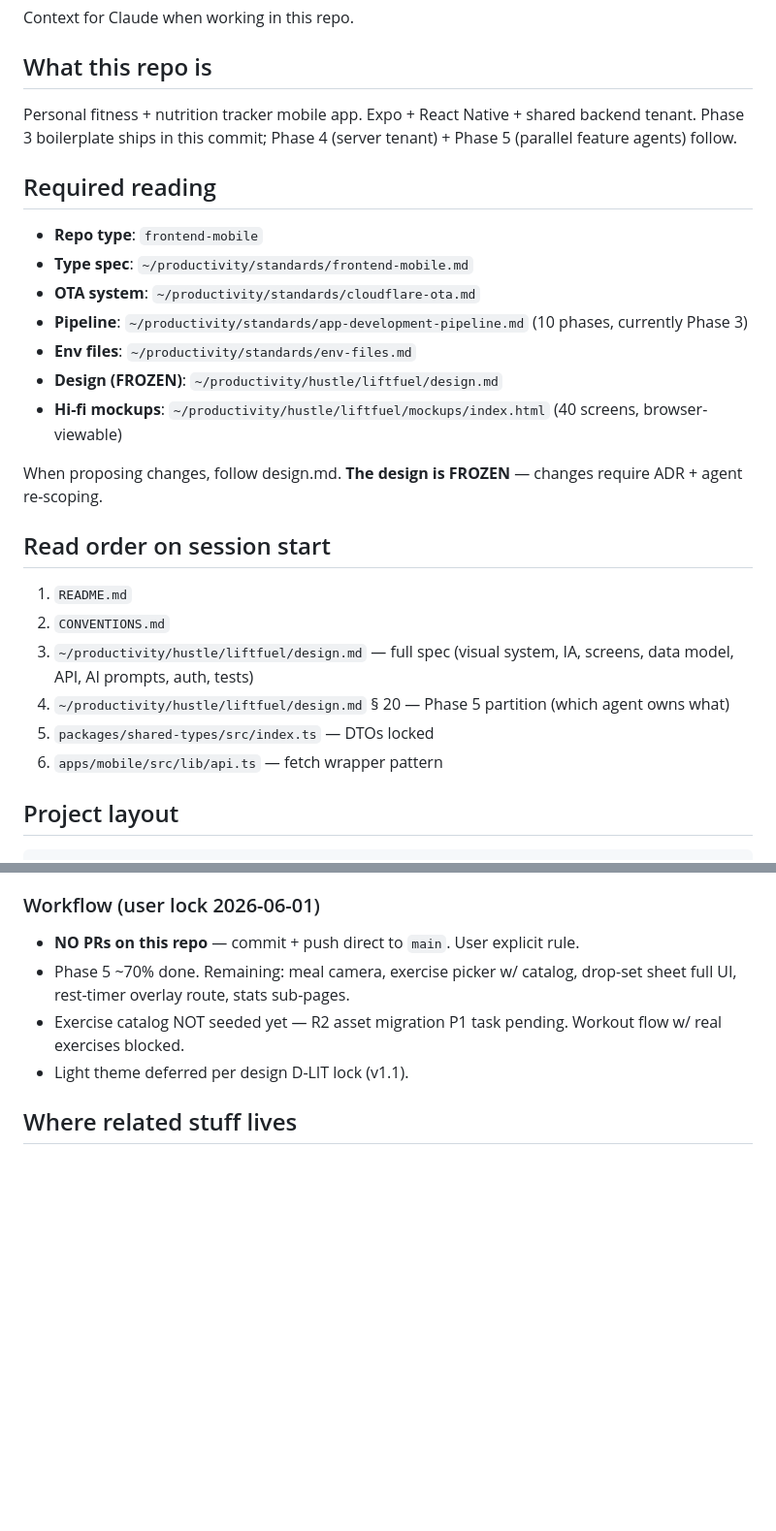
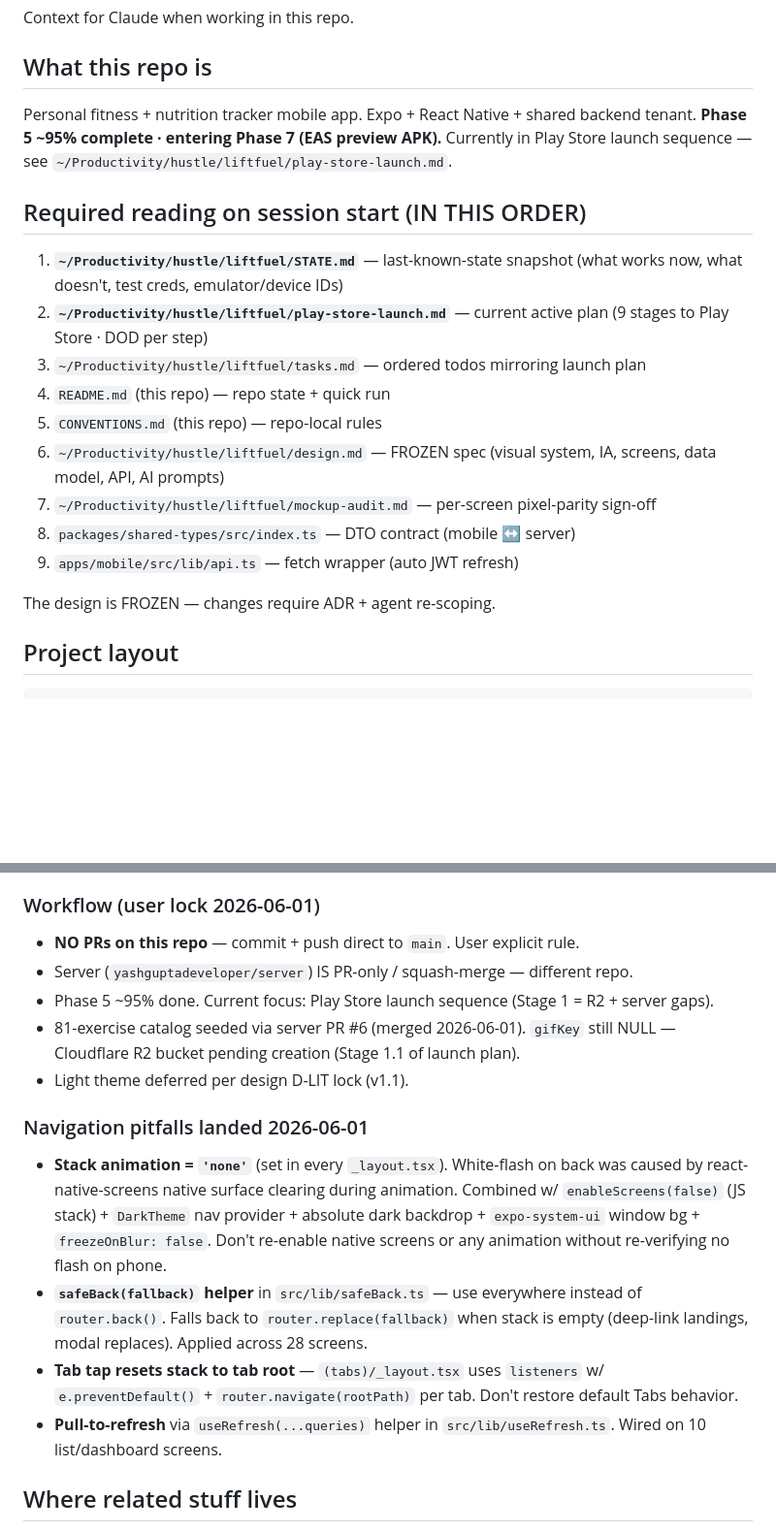
Before and after one commit to getsetmvp/lifttrack, a Markdown page: CLAUDE.md, 2 parts joined by grey strips. Shown at 97% size. Rendered like a GitHub page; blank space fills up the shorter version.

```diff
--- a/CLAUDE.md
+++ b/CLAUDE.md
@@ -4,28 +4,21 @@ Context for Claude when working in this repo.
 
 ## What this repo is
 
-Personal fitness + nutrition tracker mobile app. Expo + React Native + shared backend tenant. Phase 3 boilerplate ships in this commit; Phase 4 (server tenant) + Phase 5 (parallel feature agents) follow.
+Personal fitness + nutrition tracker mobile app. Expo + React Native + shared backend tenant. **Phase 5 ~95% complete · entering Phase 7 (EAS preview APK).** Currently in Play Store launch sequence — see `~/Productivity/hustle/liftfuel/play-store-launch.md`.
 
-## Required reading
+## Required reading on session start (IN THIS ORDER)
 
-- **Repo type**: `frontend-mobile`
-- **Type spec**: `~/productivity/standards/frontend-mobile.md`
-- **OTA system**: `~/productivity/standards/cloudflare-ota.md`
-- **Pipeline**: `~/productivity/standards/app-development-pipeline.md` (10 phases, currently Phase 3)
-- **Env files**: `~/productivity/standards/env-files.md`
-- **Design (FROZEN)**: `~/productivity/hustle/liftfuel/design.md`
-- **Hi-fi mockups**: `~/productivity/hustle/liftfuel/mockups/index.html` (40 screens, browser-viewable)
+1. **`~/Productivity/hustle/liftfuel/STATE.md`** — last-known-state snapshot (what works now, what doesn't, test creds, emulator/device IDs)
+2. **`~/Productivity/hustle/liftfuel/play-store-launch.md`** — current active plan (9 stages to Play Store · DOD per step)
+3. `~/Productivity/hustle/liftfuel/tasks.md` — ordered todos mirroring launch plan
+4. `README.md` (this repo) — repo state + quick run
+5. `CONVENTIONS.md` (this repo) — repo-local rules
+6. `~/Productivity/hustle/liftfuel/design.md` — FROZEN spec (visual system, IA, screens, data model, API, AI prompts)
+7. `~/Productivity/hustle/liftfuel/mockup-audit.md` — per-screen pixel-parity sign-off
+8. `packages/shared-types/src/index.ts` — DTO contract (mobile ↔ server)
+9. `apps/mobile/src/lib/api.ts` — fetch wrapper (auto JWT refresh)
 
-When proposing changes, follow design.md. **The design is FROZEN** — changes require ADR + agent re-scoping.
-
-## Read order on session start
-
-1. `README.md`
-2. `CONVENTIONS.md`
-3. `~/productivity/hustle/liftfuel/design.md` — full spec (visual system, IA, screens, data model, API, AI prompts, auth, tests)
-4. `~/productivity/hustle/liftfuel/design.md` § 20 — Phase 5 partition (which agent owns what)
-5. `packages/shared-types/src/index.ts` — DTOs locked
-6. `apps/mobile/src/lib/api.ts` — fetch wrapper pattern
+The design is FROZEN — changes require ADR + agent re-scoping.
 
 ## Project layout
 
@@ -136,9 +129,16 @@ packages/shared-types/
 
 ### Workflow (user lock 2026-06-01)
 - **NO PRs on this repo** — commit + push direct to `main`. User explicit rule.
-- Phase 5 ~70% done. Remaining: meal camera, exercise picker w/ catalog, drop-set sheet full UI, rest-timer overlay route, stats sub-pages.
-- Exercise catalog NOT seeded yet — R2 asset migration P1 task pending. Workout flow w/ real exercises blocked.
+- Server (`yashguptadeveloper/server`) IS PR-only / squash-merge — different repo.
+- Phase 5 ~95% done. Current focus: Play Store launch sequence (Stage 1 = R2 + server gaps).
+- 81-exercise catalog seeded via server PR #6 (merged 2026-06-01). `gifKey` still NULL — Cloudflare R2 bucket pending creation (Stage 1.1 of launch plan).
 - Light theme deferred per design D-LIT lock (v1.1).
+
+### Navigation pitfalls landed 2026-06-01
+- **Stack animation = `'none'`** (set in every `_layout.tsx`). White-flash on back was caused by react-native-screens native surface clearing during animation. Combined w/ `enableScreens(false)` (JS stack) + `DarkTheme` nav provider + absolute dark backdrop + `expo-system-ui` window bg + `freezeOnBlur: false`. Don't re-enable native screens or any animation without re-verifying no flash on phone.
+- **`safeBack(fallback)` helper** in `src/lib/safeBack.ts` — use everywhere instead of `router.back()`. Falls back to `router.replace(fallback)` when stack is empty (deep-link landings, modal replaces). Applied across 28 screens.
+- **Tab tap resets stack to tab root** — `(tabs)/_layout.tsx` uses `listeners` w/ `e.preventDefault()` + `router.navigate(rootPath)` per tab. Don't restore default Tabs behavior.
+- **Pull-to-refresh** via `useRefresh(...queries)` helper in `src/lib/useRefresh.ts`. Wired on 10 list/dashboard screens.
 
 ## Where related stuff lives
 
```
Also changed, not shown: README.md (+35 -25 lines).
